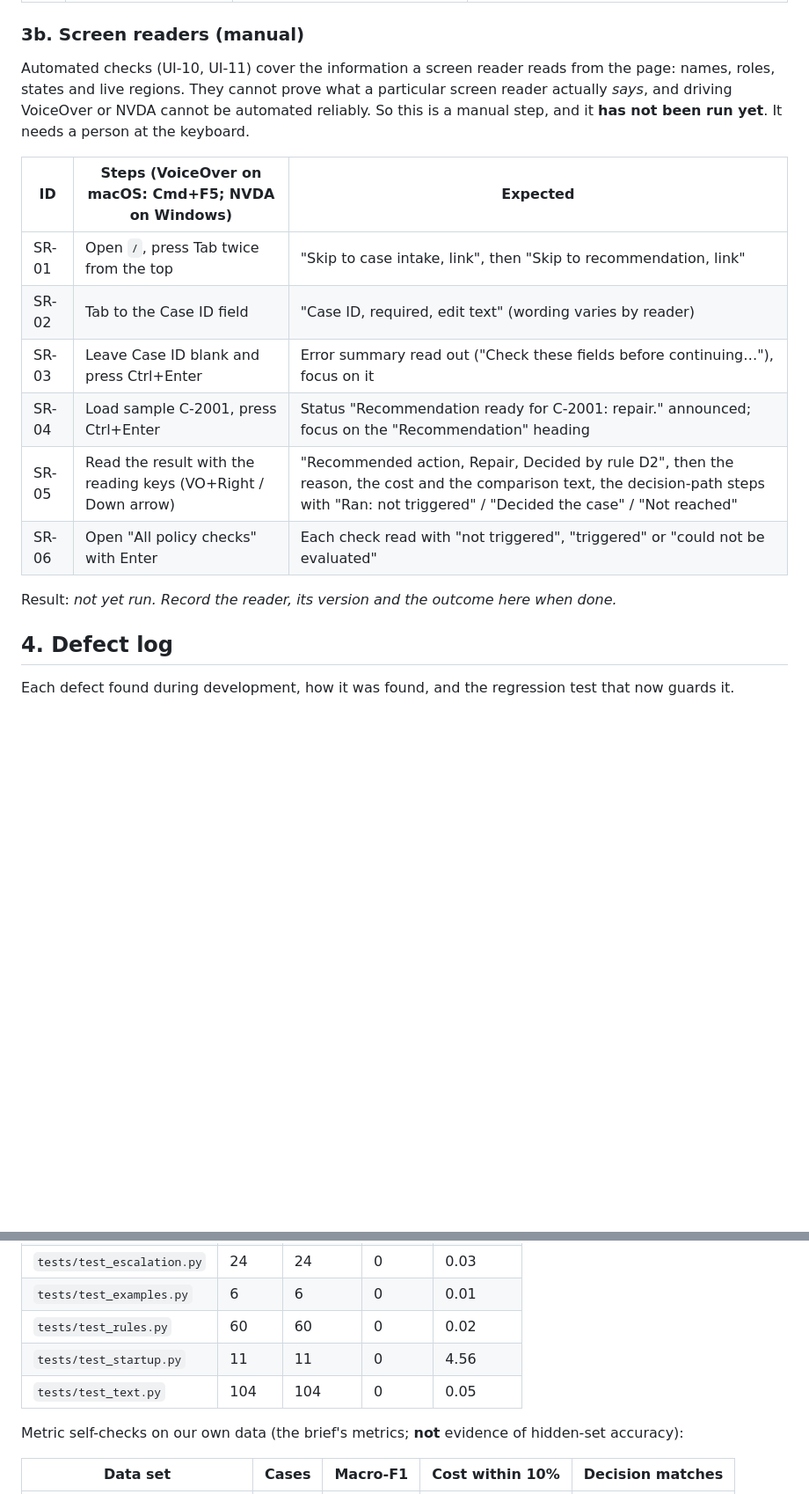
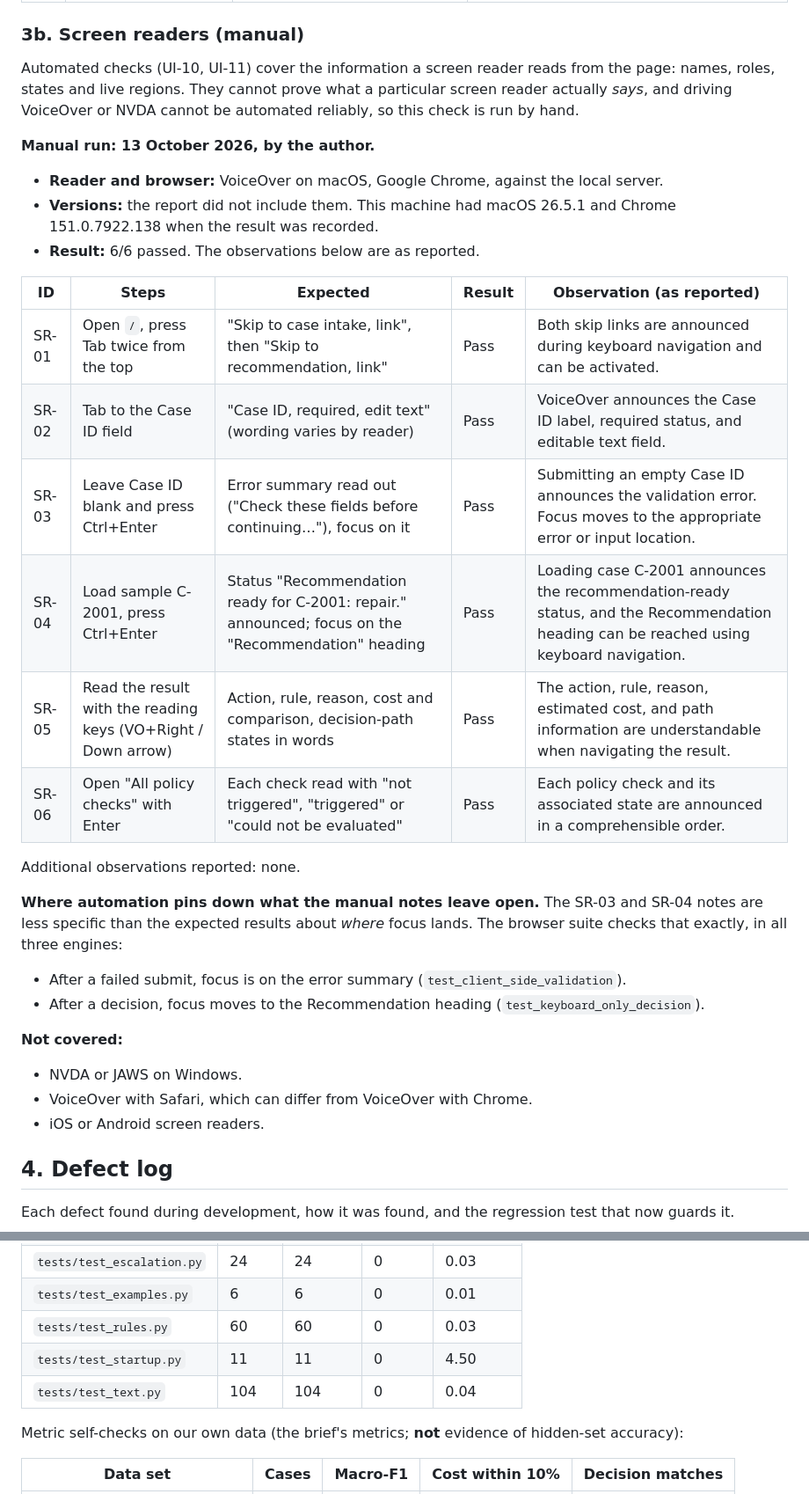
Before and after one commit to sparsh-kuwar/bruviti-repair-vs-replace, a Markdown page: TESTING.md, 2 parts joined by grey strips. Shown at 88% size. Rendered like a GitHub page; blank space fills up the shorter version.

Commit message:
TESTING: record manual VoiceOver + Chrome screen-reader run (6/6), regenerate results

```diff
--- a/TESTING.md
+++ b/TESTING.md
@@ -186,18 +186,32 @@ The UI is not scored by the brief, but it is tested. The checks below are now **
 
 ### 3b. Screen readers (manual)
 
-Automated checks (UI-10, UI-11) cover the information a screen reader reads from the page: names, roles, states and live regions. They cannot prove what a particular screen reader actually *says*, and driving VoiceOver or NVDA cannot be automated reliably. So this is a manual step, and it **has not been run yet**. It needs a person at the keyboard.
+Automated checks (UI-10, UI-11) cover the information a screen reader reads from the page: names, roles, states and live regions. They cannot prove what a particular screen reader actually *says*, and driving VoiceOver or NVDA cannot be automated reliably, so this check is run by hand.
 
-| ID | Steps (VoiceOver on macOS: Cmd+F5; NVDA on Windows) | Expected |
-|---|---|---|
-| SR-01 | Open `/`, press Tab twice from the top | "Skip to case intake, link", then "Skip to recommendation, link" |
-| SR-02 | Tab to the Case ID field | "Case ID, required, edit text" (wording varies by reader) |
-| SR-03 | Leave Case ID blank and press Ctrl+Enter | Error summary read out ("Check these fields before continuing…"), focus on it |
-| SR-04 | Load sample C-2001, press Ctrl+Enter | Status "Recommendation ready for C-2001: repair." announced; focus on the "Recommendation" heading |
-| SR-05 | Read the result with the reading keys (VO+Right / Down arrow) | "Recommended action, Repair, Decided by rule D2", then the reason, the cost and the comparison text, the decision-path steps with "Ran: not triggered" / "Decided the case" / "Not reached" |
-| SR-06 | Open "All policy checks" with Enter | Each check read with "not triggered", "triggered" or "could not be evaluated" |
+**Manual run: 13 October 2026, by the author.**
+- **Reader and browser:** VoiceOver on macOS, Google Chrome, against the local server.
+- **Versions:** the report did not include them. This machine had macOS 26.5.1 and Chrome 151.0.7922.138 when the result was recorded.
+- **Result:** 6/6 passed. The observations below are as reported.
 
-Result: _not yet run. Record the reader, its version and the outcome here when done._
+| ID | Steps | Expected | Result | Observation (as reported) |
+|---|---|---|---|---|
+| SR-01 | Open `/`, press Tab twice from the top | "Skip to case intake, link", then "Skip to recommendation, link" | Pass | Both skip links are announced during keyboard navigation and can be activated. |
+| SR-02 | Tab to the Case ID field | "Case ID, required, edit text" (wording varies by reader) | Pass | VoiceOver announces the Case ID label, required status, and editable text field. |
+| SR-03 | Leave Case ID blank and press Ctrl+Enter | Error summary read out ("Check these fields before continuing…"), focus on it | Pass | Submitting an empty Case ID announces the validation error. Focus moves to the appropriate error or input location. |
+| SR-04 | Load sample C-2001, press Ctrl+Enter | Status "Recommendation ready for C-2001: repair." announced; focus on the "Recommendation" heading | Pass | Loading case C-2001 announces the recommendation-ready status, and the Recommendation heading can be reached using keyboard navigation. |
+| SR-05 | Read the result with the reading keys (VO+Right / Down arrow) | Action, rule, reason, cost and comparison, decision-path states in words | Pass | The action, rule, reason, estimated cost, and path information are understandable when navigating the result. |
+| SR-06 | Open "All policy checks" with Enter | Each check read with "not triggered", "triggered" or "could not be evaluated" | Pass | Each policy check and its associated state are announced in a comprehensible order. |
+
+Additional observations reported: none.
+
+**Where automation pins down what the manual notes leave open.** The SR-03 and SR-04 notes are less specific than the expected results about *where* focus lands. The browser suite checks that exactly, in all three engines:
+- After a failed submit, focus is on the error summary (`test_client_side_validation`).
+- After a decision, focus moves to the Recommendation heading (`test_keyboard_only_decision`).
+
+**Not covered:**
+- NVDA or JAWS on Windows.
+- VoiceOver with Safari, which can differ from VoiceOver with Chrome.
+- iOS or Android screen readers.
 
 ## 4. Defect log
 
@@ -243,9 +257,9 @@ Open defects: none known. Known limitations, which are not defects, are listed i
 | `tests/test_cost.py` | 13 | 13 | 0 | 0.00 |
 | `tests/test_escalation.py` | 24 | 24 | 0 | 0.03 |
 | `tests/test_examples.py` | 6 | 6 | 0 | 0.01 |
-| `tests/test_rules.py` | 60 | 60 | 0 | 0.02 |
-| `tests/test_startup.py` | 11 | 11 | 0 | 4.56 |
-| `tests/test_text.py` | 104 | 104 | 0 | 0.05 |
+| `tests/test_rules.py` | 60 | 60 | 0 | 0.03 |
+| `tests/test_startup.py` | 11 | 11 | 0 | 4.50 |
+| `tests/test_text.py` | 104 | 104 | 0 | 0.04 |
 
 Metric self-checks on our own data (the brief's metrics; **not** evidence of hidden-set accuracy):
 
```
Also changed, not shown: other parts of TESTING.md (+3 -3 lines), AI.md (+1 -1 lines), EXPLANATION.md (+1 -1 lines).
